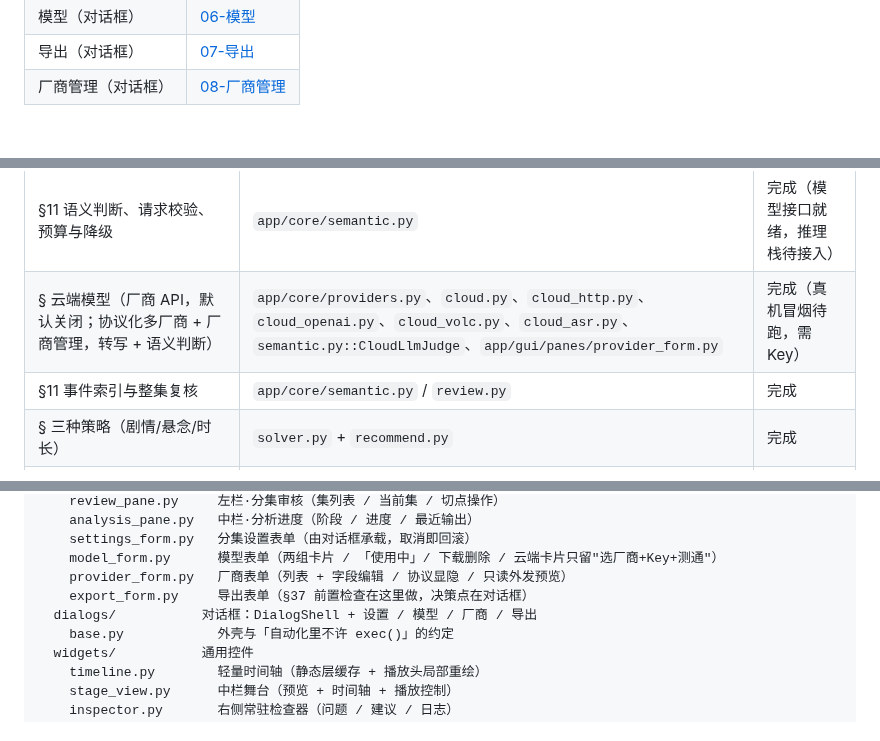
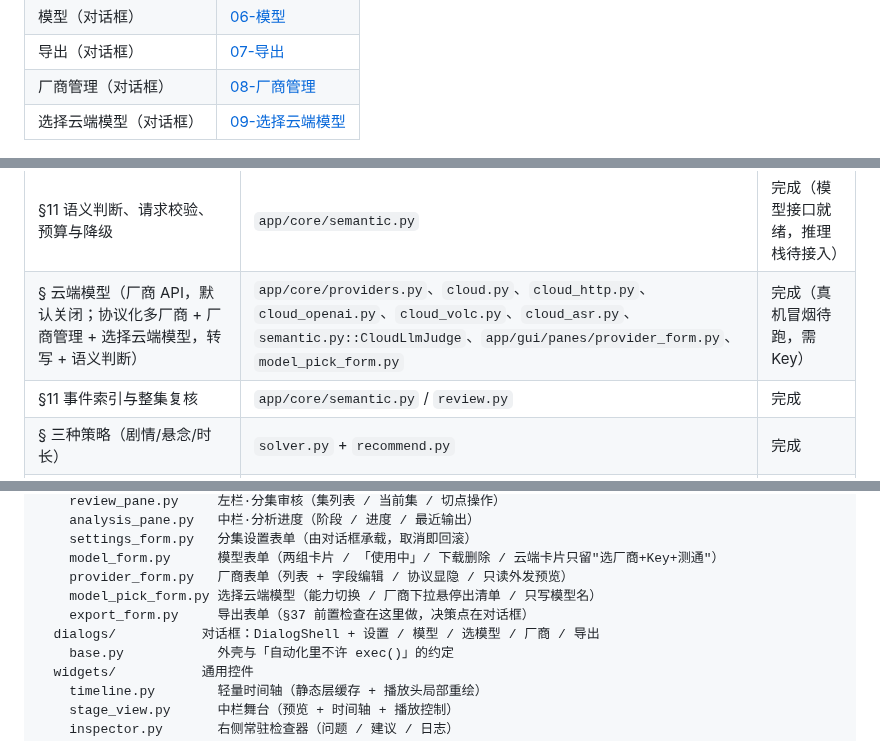
Before and after one commit to ikun1946/drama-splitter, a Markdown page: README.md, 3 parts joined by grey strips. Drawn GitHub-style.

```diff
--- a/README.md
+++ b/README.md
@@ -39,6 +39,7 @@
 | 模型（对话框） | [06-模型](docs/screenshots/06-模型.png) |
 | 导出（对话框） | [07-导出](docs/screenshots/07-导出.png) |
 | 厂商管理（对话框） | [08-厂商管理](docs/screenshots/08-厂商管理.png) |
+| 选择云端模型（对话框） | [09-选择云端模型](docs/screenshots/09-选择云端模型.png) |
 
 ![审核](docs/screenshots/04-工作台-审核.png)
 
@@ -193,7 +205,7 @@ dist/drama-splitter/drama-splitter.exe --ui-smoke      # 界面完整性
 | §6.1 规则草案兜底路径 | `app/core/planner.py` | 完成 |
 | §10.1–10.2 候选图 + 动态规划 | `app/core/solver.py` | 完成 |
 | §11 语义判断、请求校验、预算与降级 | `app/core/semantic.py` | 完成（模型接口就绪，推理栈待接入） |
-| § 云端模型（厂商 API，默认关闭；协议化多厂商 + 厂商管理，转写 + 语义判断） | `app/core/providers.py`、`cloud.py`、`cloud_http.py`、`cloud_openai.py`、`cloud_volc.py`、`cloud_asr.py`、`semantic.py::CloudLlmJudge`、`app/gui/panes/provider_form.py` | 完成（真机冒烟待跑，需 Key） |
+| § 云端模型（厂商 API，默认关闭；协议化多厂商 + 厂商管理 + 选择云端模型，转写 + 语义判断） | `app/core/providers.py`、`cloud.py`、`cloud_http.py`、`cloud_openai.py`、`cloud_volc.py`、`cloud_asr.py`、`semantic.py::CloudLlmJudge`、`app/gui/panes/provider_form.py`、`model_pick_form.py` | 完成（真机冒烟待跑，需 Key） |
 | §11 事件索引与整集复核 | `app/core/semantic.py` / `review.py` | 完成 |
 | § 三种策略（剧情/悬念/时长） | `solver.py` + `recommend.py` | 完成 |
 | §7.2 单集字幕导出（SRT） | `app/core/episode_files.py` | 完成 |
@@ -373,8 +385,9 @@ app/gui/           界面（PySide6-Essentials）
     settings_form.py   分集设置表单（由对话框承载，取消即回滚）
     model_form.py      模型表单（两组卡片 / 「使用中」/ 下载删除 / 云端卡片只留"选厂商+Key+测通"）
     provider_form.py   厂商表单（列表 + 字段编辑 / 协议显隐 / 只读外发预览）
+    model_pick_form.py 选择云端模型（能力切换 / 厂商下拉悬停出清单 / 只写模型名）
     export_form.py     导出表单（§37 前置检查在这里做，决策点在对话框）
-  dialogs/           对话框：DialogShell + 设置 / 模型 / 厂商 / 导出
+  dialogs/           对话框：DialogShell + 设置 / 模型 / 选模型 / 厂商 / 导出
     base.py            外壳与「自动化里不许 exec()」的约定
   widgets/           通用控件
     timeline.py        轻量时间轴（静态层缓存 + 播放头局部重绘）
```
Also changed, not shown: other parts of README.md (+13 -2 lines), docs/云端模型接入_设计.md (+31 -4 lines), docs/screenshots/09-选择云端模型.png (added), docs/screenshots/dark/09-选择云端模型.png (added), 10 other files.
